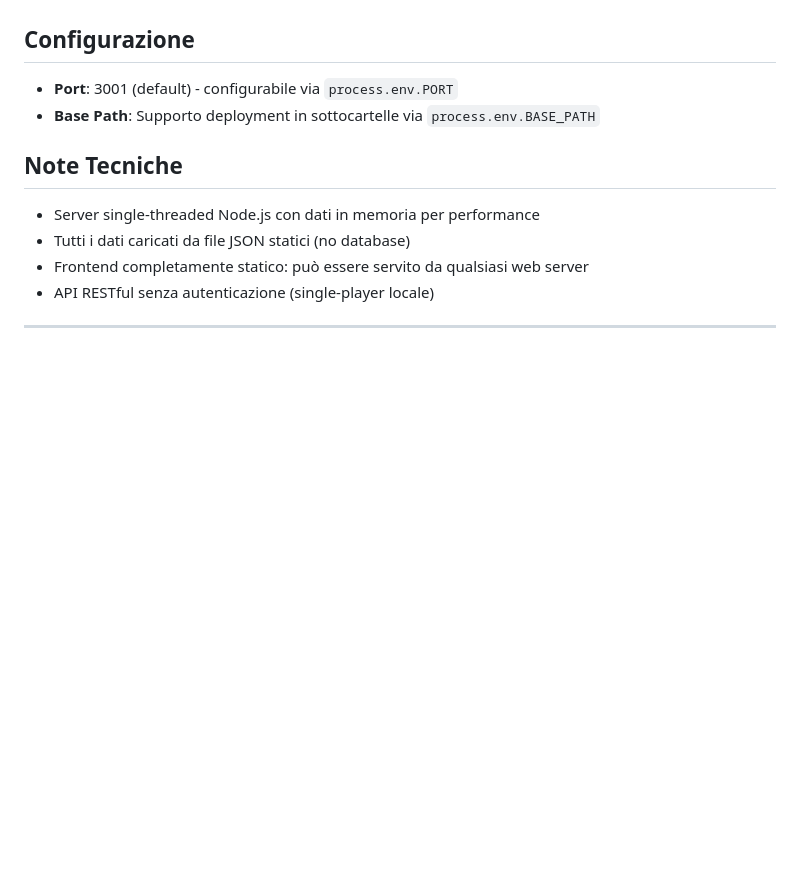
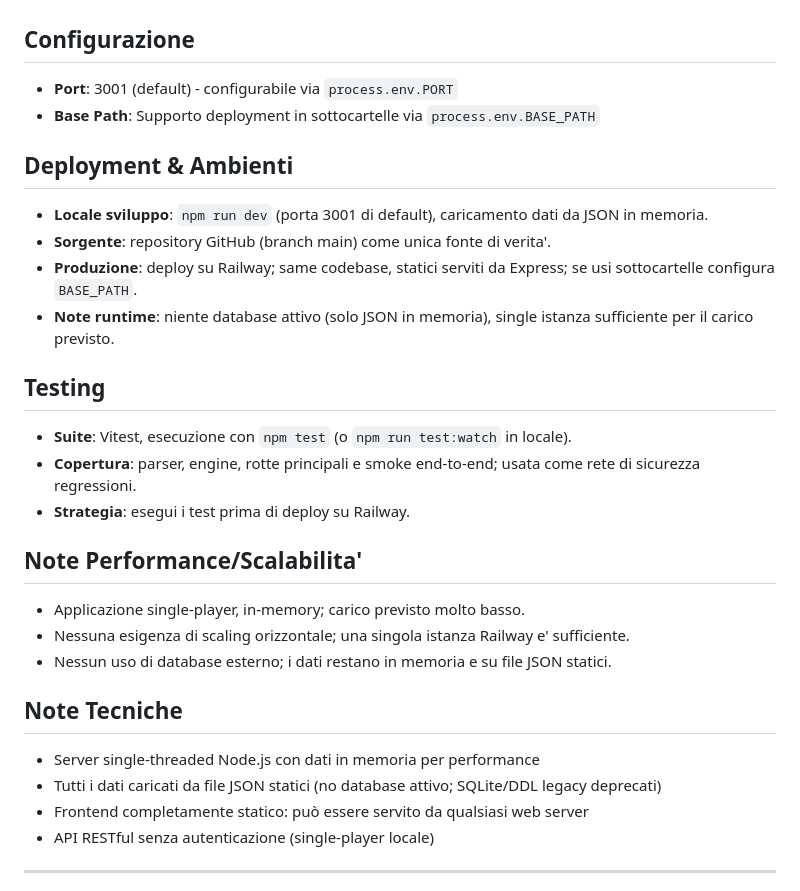
Before and after one commit to Aqualung61/MissioneOdessa, a Markdown page: docs/architettura-applicazione.md, the part around the change. Drawn GitHub-style; blank space fills up the shorter version.

Commit message:
docs: aggiorna architettura (ambienti e testing)

```diff
--- a/docs/architettura-applicazione.md
+++ b/docs/architettura-applicazione.md
@@ -150,10 +150,29 @@ Dati mantenuti in memoria durante l'esecuzione:
 - **Port**: 3001 (default) - configurabile via `process.env.PORT`
 - **Base Path**: Supporto deployment in sottocartelle via `process.env.BASE_PATH`
 
+## Deployment & Ambienti
+
+- **Locale sviluppo**: `npm run dev` (porta 3001 di default), caricamento dati da JSON in memoria.
+- **Sorgente**: repository GitHub (branch main) come unica fonte di verita'.
+- **Produzione**: deploy su Railway; same codebase, statici serviti da Express; se usi sottocartelle configura `BASE_PATH`.
+- **Note runtime**: niente database attivo (solo JSON in memoria), single istanza sufficiente per il carico previsto.
+
+## Testing
+
+- **Suite**: Vitest, esecuzione con `npm test` (o `npm run test:watch` in locale).
+- **Copertura**: parser, engine, rotte principali e smoke end-to-end; usata come rete di sicurezza regressioni.
+- **Strategia**: esegui i test prima di deploy su Railway.
+
+## Note Performance/Scalabilita'
+
+- Applicazione single-player, in-memory; carico previsto molto basso.
+- Nessuna esigenza di scaling orizzontale; una singola istanza Railway e' sufficiente.
+- Nessun uso di database esterno; i dati restano in memoria e su file JSON statici.
+
 ## Note Tecniche
 
 - Server single-threaded Node.js con dati in memoria per performance
-- Tutti i dati caricati da file JSON statici (no database)
+- Tutti i dati caricati da file JSON statici (no database attivo; SQLite/DDL legacy deprecati)
 - Frontend completamente statico: può essere servito da qualsiasi web server
 - API RESTful senza autenticazione (single-player locale)
 
```
